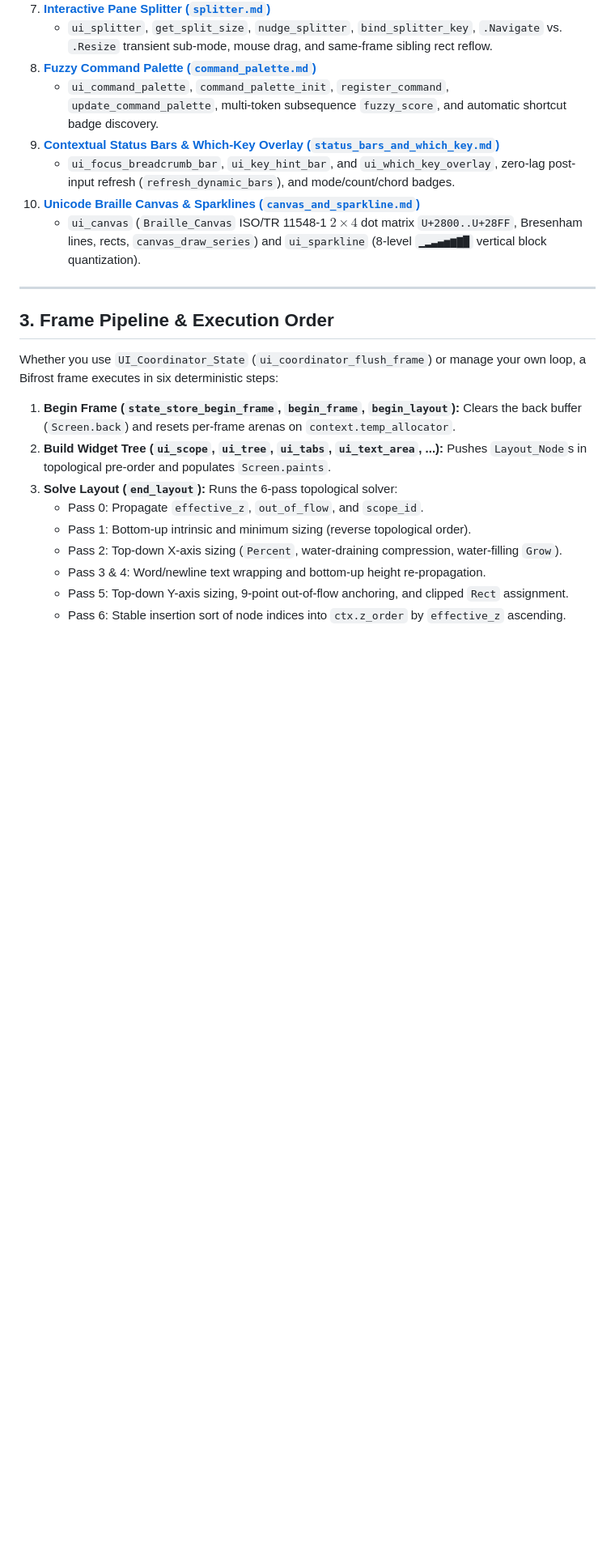
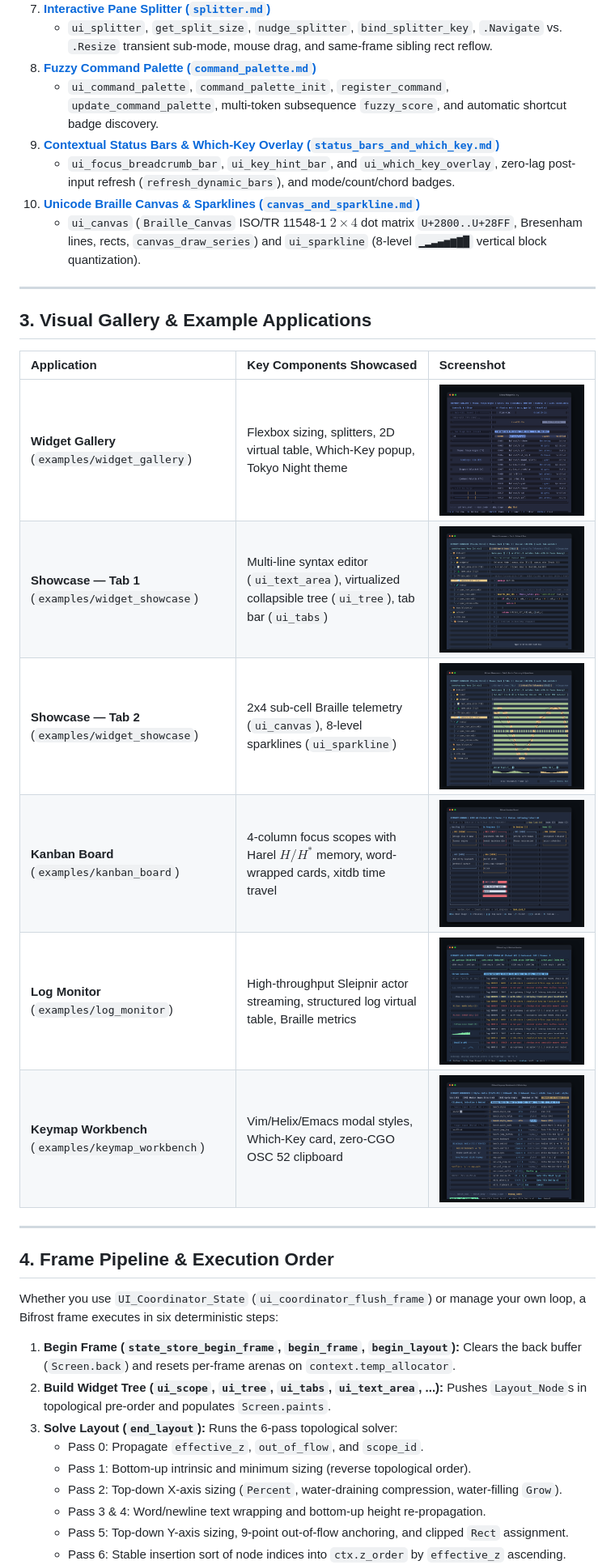
Before and after one commit to boxxxie/bifrost, a Markdown page: docs/README.md, the part around the change. Shown at 81% size. Drawn GitHub-style; pictures changed too: docs/assets/screenshots/kanban_board.png (added), docs/assets/screenshots/keymap_workbench.png (added), docs/assets/screenshots/log_monitor.png (added); blank space fills up the shorter version.

```diff
--- a/docs/README.md
+++ b/docs/README.md
@@ -45,7 +45,20 @@ Each file in `docs/widget/` documents a specific widget family in detail, includ
 
 ---
 
-## 3. Frame Pipeline & Execution Order
+## 3. Visual Gallery & Example Applications
+
+| Application | Key Components Showcased | Screenshot |
+| :--- | :--- | :--- |
+| **Widget Gallery** (`examples/widget_gallery`) | Flexbox sizing, splitters, 2D virtual table, Which-Key popup, Tokyo Night theme | [![Widget Gallery](assets/screenshots/widget_gallery.png)](assets/screenshots/widget_gallery.png) |
+| **Showcase — Tab 1** (`examples/widget_showcase`) | Multi-line syntax editor (`ui_text_area`), virtualized collapsible tree (`ui_tree`), tab bar (`ui_tabs`) | [![Showcase Tab 1](assets/screenshots/widget_showcase_editor_tree.png)](assets/screenshots/widget_showcase_editor_tree.png) |
+| **Showcase — Tab 2** (`examples/widget_showcase`) | 2x4 sub-cell Braille telemetry (`ui_canvas`), 8-level sparklines (`ui_sparkline`) | [![Showcase Tab 2](assets/screenshots/widget_showcase_braille_telemetry.png)](assets/screenshots/widget_showcase_braille_telemetry.png) |
+| **Kanban Board** (`examples/kanban_board`) | 4-column focus scopes with Harel $H/H^*$ memory, word-wrapped cards, xitdb time travel | [![Kanban Board](assets/screenshots/kanban_board.png)](assets/screenshots/kanban_board.png) |
+| **Log Monitor** (`examples/log_monitor`) | High-throughput Sleipnir actor streaming, structured log virtual table, Braille metrics | [![Log Monitor](assets/screenshots/log_monitor.png)](assets/screenshots/log_monitor.png) |
+| **Keymap Workbench** (`examples/keymap_workbench`) | Vim/Helix/Emacs modal styles, Which-Key card, zero-CGO OSC 52 clipboard | [![Keymap Workbench](assets/screenshots/keymap_workbench.png)](assets/screenshots/keymap_workbench.png) |
+
+---
+
+## 4. Frame Pipeline & Execution Order
 
 Whether you use `UI_Coordinator_State` (`ui_coordinator_flush_frame`) or manage your own loop, a Bifrost frame executes in six deterministic steps:
 
```
Also changed, not shown: docs/INDEX.md (+14 -1 lines), 7 other files.
